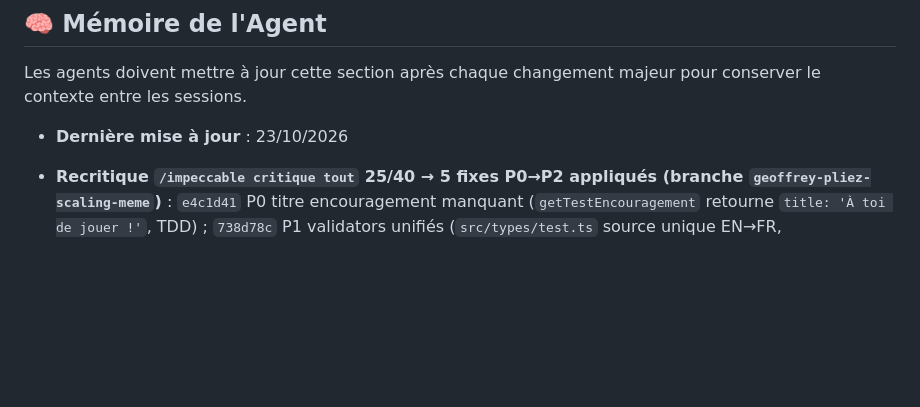
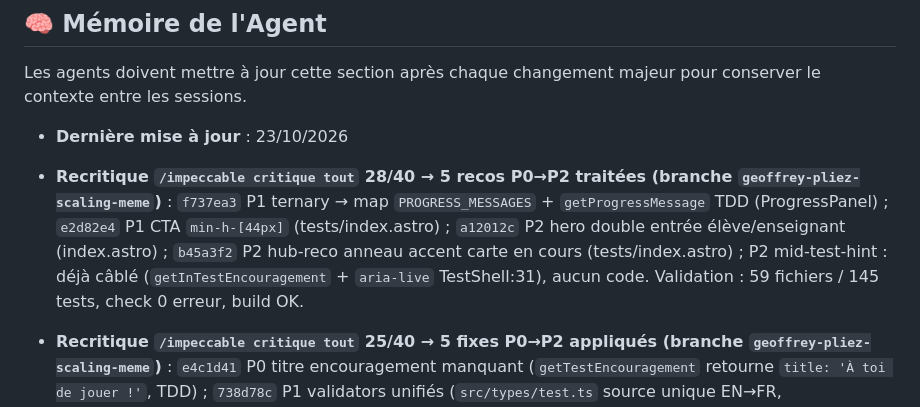
Before and after one commit to CREM-asbl/Decival-mobile, a Markdown page: AGENTS.md, the part around the change. Drawn GitHub-style; blank space fills up the shorter version.

Commit message:
docs: memoire recritique 28-40 + 5 recos traitees
Co-authored-by: Copilot App <223556219+Copilot@users.noreply.github.com>

```diff
--- a/AGENTS.md
+++ b/AGENTS.md
@@ -68,6 +68,7 @@ Tout agent doit respecter ces règles techniques impératives :
 Les agents doivent mettre à jour cette section après chaque changement majeur pour conserver le contexte entre les sessions.
 
 - **Dernière mise à jour** : 23/10/2026
+- **Recritique `/impeccable critique tout` 28/40 → 5 recos P0→P2 traitées (branche `geoffrey-pliez-scaling-meme`)** : `f737ea3` P1 ternary → map `PROGRESS_MESSAGES` + `getProgressMessage` TDD (ProgressPanel) ; `e2d82e4` P1 CTA `min-h-[44px]` (tests/index.astro) ; `a12012c` P2 hero double entrée élève/enseignant (index.astro) ; `b45a3f2` P2 hub-reco anneau accent carte en cours (tests/index.astro) ; P2 mid-test-hint : déjà câblé (`getInTestEncouragement` + `aria-live` TestShell:31), aucun code. Validation : 59 fichiers / 145 tests, check 0 erreur, build OK.
 - **Recritique `/impeccable critique tout` 25/40 → 5 fixes P0→P2 appliqués (branche `geoffrey-pliez-scaling-meme`)** : `e4c1d41` P0 titre encouragement manquant (`getTestEncouragement` retourne `title: 'À toi de jouer !'`, TDD) ; `738d78c` P1 validators unifiés (`src/types/test.ts` source unique EN→FR, TestCompleteModal traduit via `TEST_TYPE_LABELS`, supprime prop `testTypeLabel` TestShell + 4 wrappers) ; `50e2792` P1 violet résiduel → tokens accent (ProgressPanel hero + stat Tests) ; `f5826f5` P2 span Retour trompeur supprimé (beta-note reformulée) + `showDetails` replié par défaut (DiagnosticFeedback). Validation : 18 fichiers / 144 tests, check 0 erreur, build OK.
 - **Critique `/impeccable critique tout` 27/40 → 4 fixes appliqués (branche `geoffrey-pliez-scaling-meme`)** : `4134937` lavis violet → neutre (TestModeSelector, ProgressPanel) ; `064cad8` Esc modale neutre + focus `[data-autofocus]` (TestCompleteModal, TestShell) ; `649f379` hub signal `getCategorySummary()` TDD + meta/CTA par carte (progressLogic, tests/index.astro) ; `089dcc4` pastille statut + bordure neutre + easing ease-out-quart (DiagnosticFeedback `tone` sémantique remplace `color` hex, animations.ts `bounce`→`pop`, MasteryEffect). Validation : 17 fichiers / 140 tests, check 0 erreur, build OK. Quirks : `<script setup>` Vue sans `lang="ts"` → pas d'annotations TS (build casse) ; Astro exige `<p></p>` explicite.
 - **Décision produit (23/10/2026)** : positionnement **analyse seule** — pas de pages règles de calcul, à charge de l'enseignant de montrer méthodes/règles. Ancien essai abaque/pages règles abandonné ; P2 « couleurs abaque / motif droite numérique » rejetée comme support de règles.
```
